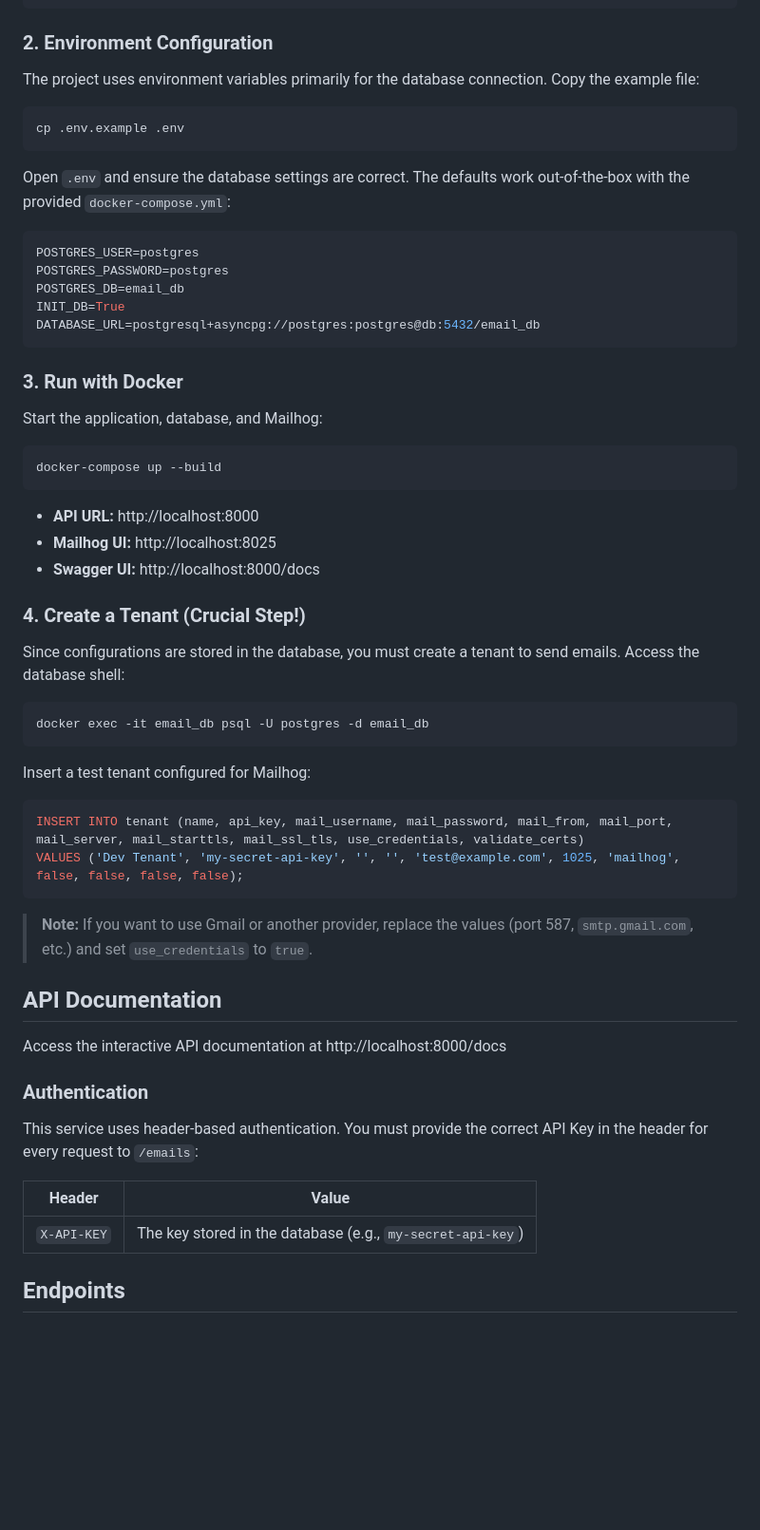
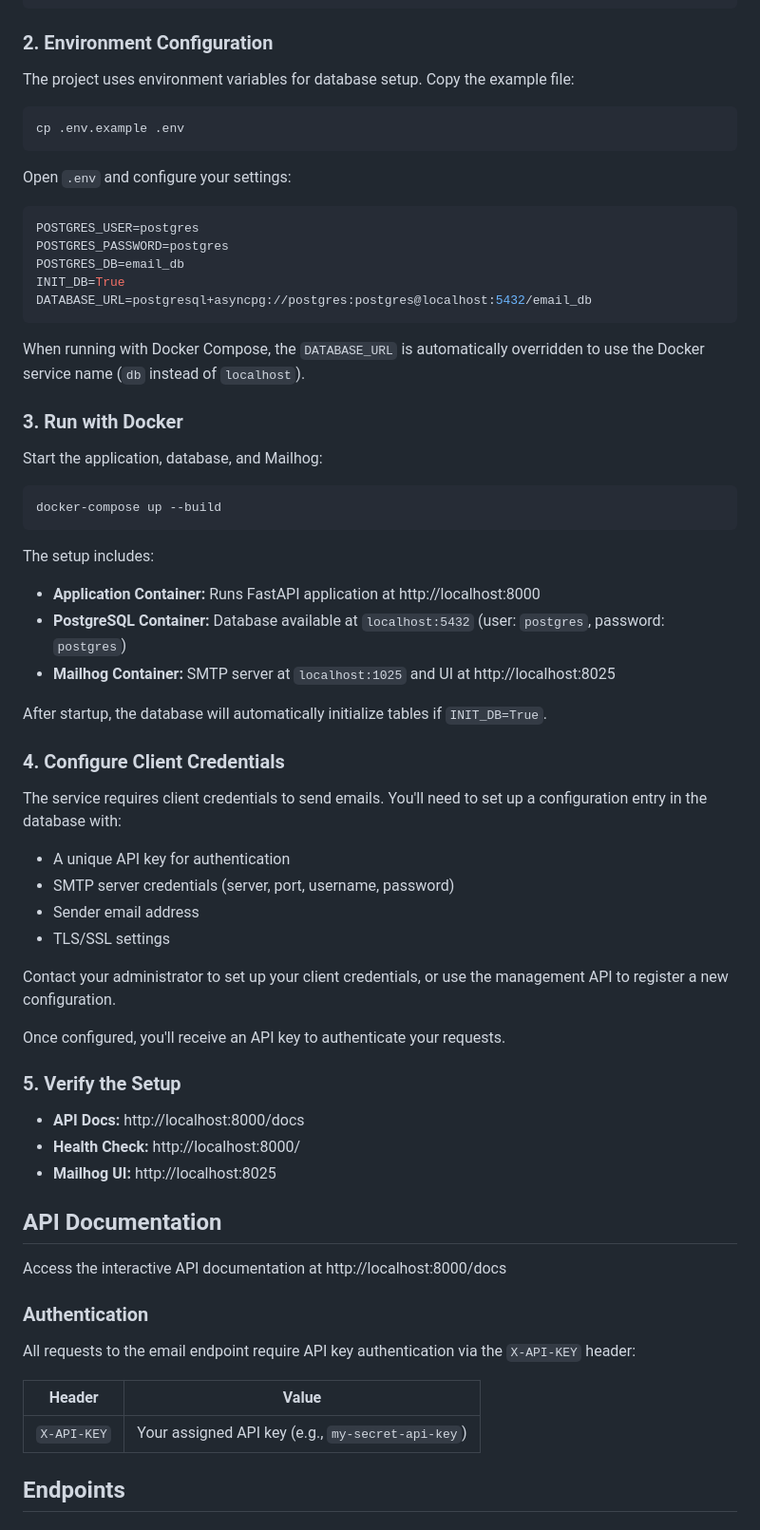
Before and after one commit to baloghk/email-service, a Markdown page: README.md, the part around the change. Shown: that part at 95% size. Drawn GitHub-style; blank space fills up the shorter version.

Commit message:
docs: update readme

````diff
--- a/README.md
+++ b/README.md
@@ -30,21 +30,23 @@ cd email-service
 
 ### 2. Environment Configuration
 
-The project uses environment variables primarily for the database connection. Copy the example file:
+The project uses environment variables for database setup. Copy the example file:
 
 ```bash
 cp .env.example .env
 ```
 
-Open `.env` and ensure the database settings are correct. The defaults work out-of-the-box with the provided `docker-compose.yml`:
+Open `.env` and configure your settings:
 
 ```env
 POSTGRES_USER=postgres
 POSTGRES_PASSWORD=postgres
 POSTGRES_DB=email_db
 INIT_DB=True
-DATABASE_URL=postgresql+asyncpg://postgres:postgres@db:5432/email_db
+DATABASE_URL=postgresql+asyncpg://postgres:postgres@localhost:5432/email_db
 ```
+
+When running with Docker Compose, the `DATABASE_URL` is automatically overridden to use the Docker service name (`db` instead of `localhost`).
 
 ### 3. Run with Docker
 
@@ -54,26 +56,31 @@ Start the application, database, and Mailhog:
 docker-compose up --build
 ```
 
-- **API URL:** http://localhost:8000
+The setup includes:
+- **Application Container:** Runs FastAPI application at http://localhost:8000
+- **PostgreSQL Container:** Database available at `localhost:5432` (user: `postgres`, password: `postgres`)
+- **Mailhog Container:** SMTP server at `localhost:1025` and UI at http://localhost:8025
+
+After startup, the database will automatically initialize tables if `INIT_DB=True`.
+
+### 4. Configure Client Credentials
+
+The service requires client credentials to send emails. You'll need to set up a configuration entry in the database with:
+
+- A unique API key for authentication
+- SMTP server credentials (server, port, username, password)
+- Sender email address
+- TLS/SSL settings
+
+Contact your administrator to set up your client credentials, or use the management API to register a new configuration.
+
+Once configured, you'll receive an API key to authenticate your requests.
+
+### 5. Verify the Setup
+
+- **API Docs:** http://localhost:8000/docs
+- **Health Check:** http://localhost:8000/
 - **Mailhog UI:** http://localhost:8025
-- **Swagger UI:** http://localhost:8000/docs
-
-### 4. Create a Tenant (Crucial Step!)
-
-Since configurations are stored in the database, you must create a tenant to send emails. Access the database shell:
-
-```bash
-docker exec -it email_db psql -U postgres -d email_db
-```
-
-Insert a test tenant configured for Mailhog:
-
-```sql
-INSERT INTO tenant (name, api_key, mail_username, mail_password, mail_from, mail_port, mail_server, mail_starttls, mail_ssl_tls, use_credentials, validate_certs)
-VALUES ('Dev Tenant', 'my-secret-api-key', '', '', 'test@example.com', 1025, 'mailhog', false, false, false, false);
-```
-
-> **Note:** If you want to use Gmail or another provider, replace the values (port 587, `smtp.gmail.com`, etc.) and set `use_credentials` to `true`.
 
 ## API Documentation
 
@@ -81,11 +88,11 @@ Access the interactive API documentation at http://localhost:8000/docs
 
 ### Authentication
 
-This service uses header-based authentication. You must provide the correct API Key in the header for every request to `/emails`:
+All requests to the email endpoint require API key authentication via the `X-API-KEY` header:
 
 | Header | Value |
 |--------|-------|
-| `X-API-KEY` | The key stored in the database (e.g., `my-secret-api-key`) |
+| `X-API-KEY` | Your assigned API key (e.g., `my-secret-api-key`) |
 
 ## Endpoints
 
````
